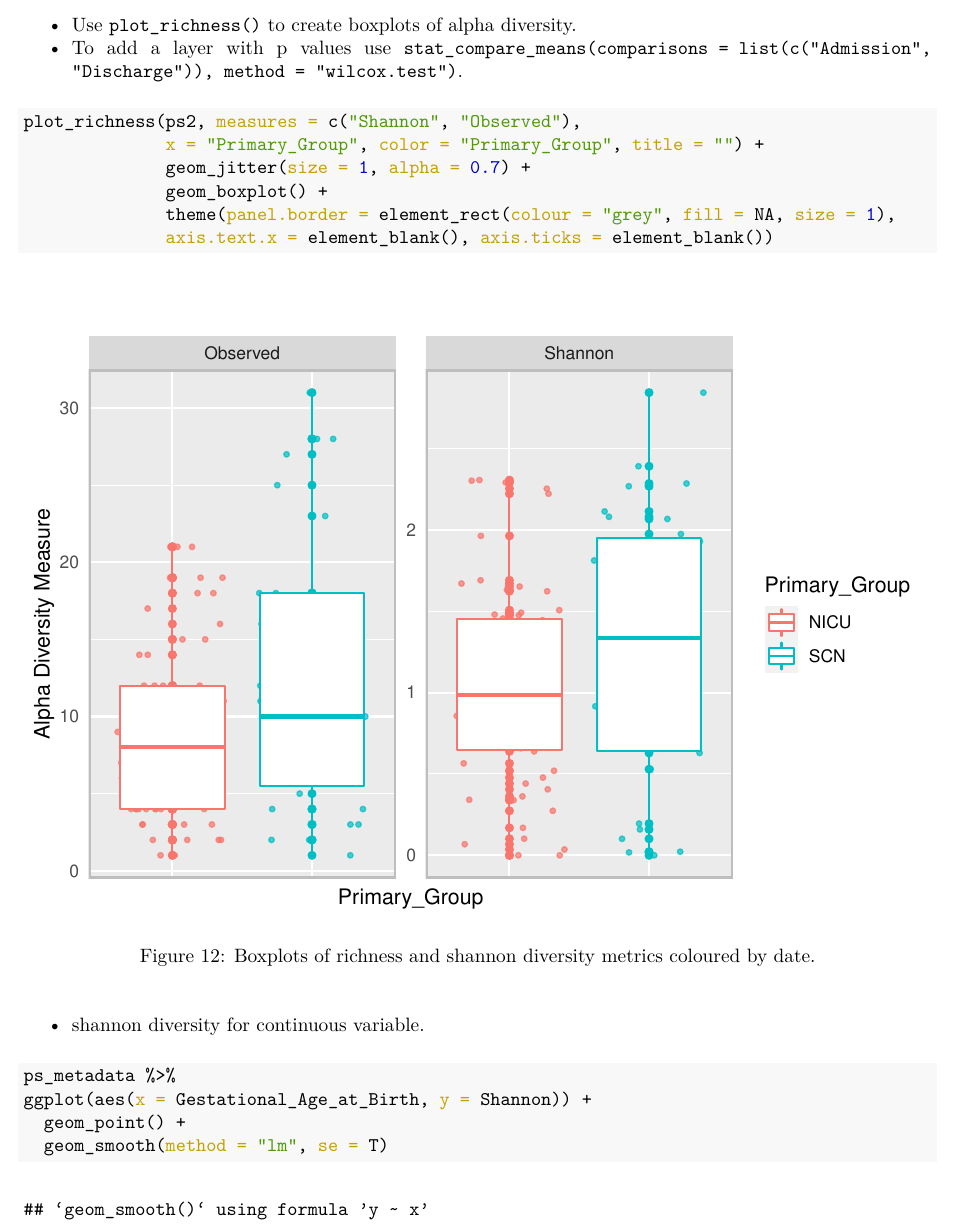
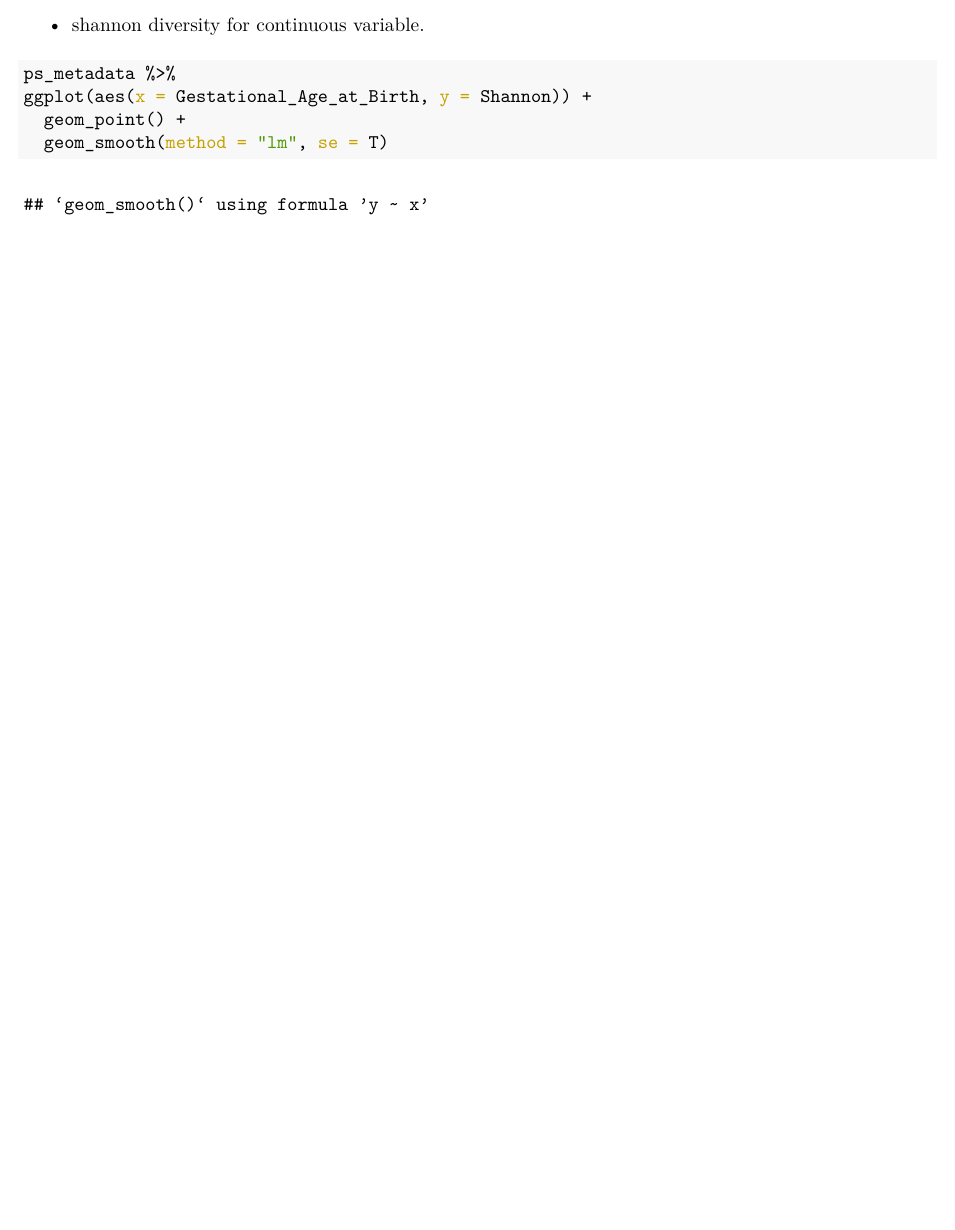
Before and after one commit to JacobAFW/SCN_vs_NICU_probiotic_study, an R Markdown document (Scripts/Pipeline.Rmd): part of page 26 of 29 before the commit and part of page 26 of 28 after it, cut at the place of the change, the shorter picture padded with empty space. The pictures show the output file Scripts/Pipeline.pdf that the author committed with the source.

Commit message:
Update scripts

````diff
--- a/Scripts/Pipeline.Rmd
+++ b/Scripts/Pipeline.Rmd
@@ -740,18 +740,6 @@ plot_richness(ps2, measures = c("Shannon", "Observed"),
           panel.border = element_rect(colour = "grey", fill = NA, size = 1))
 ```
 
- - Use `plot_richness()` to create boxplots of alpha diversity.
- - To add a layer with p values use `stat_compare_means(comparisons = list(c("Admission", "Discharge")), method = "wilcox.test")`.
-
-```{r, warning=F, message=F, fig.cap="Boxplots of richness and shannon diversity metrics coloured by date."}
-plot_richness(ps2, measures = c("Shannon", "Observed"),
-              x = "Primary_Group", color = "Primary_Group", title = "") +
-              geom_jitter(size = 1, alpha = 0.7) +
-              geom_boxplot() +
-              theme(panel.border = element_rect(colour = "grey", fill = NA, size = 1),
-              axis.text.x = element_blank(), axis.ticks = element_blank())
-```
-
  - shannon diversity for continuous variable.
 
 ```{r}
````
Also changed, not shown: Scripts/Pipeline.pdf.
